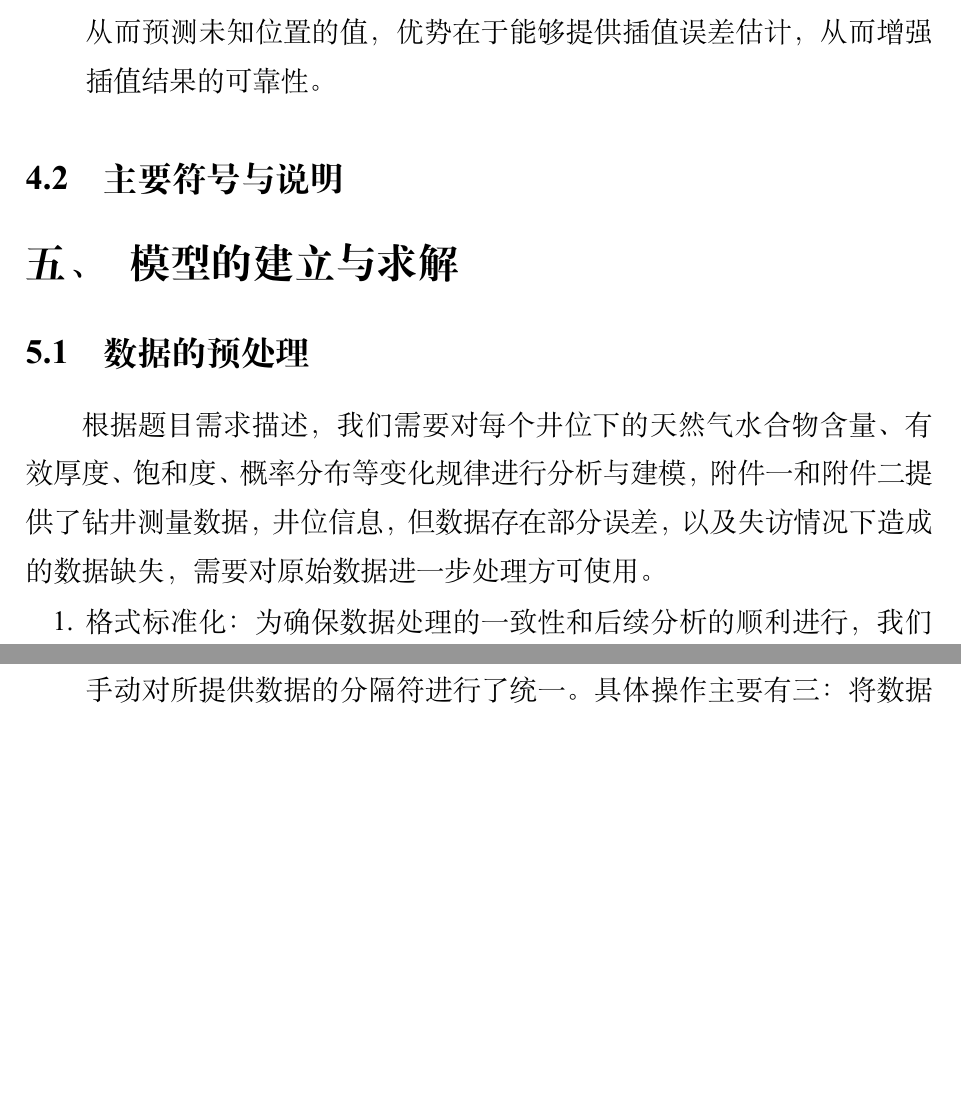
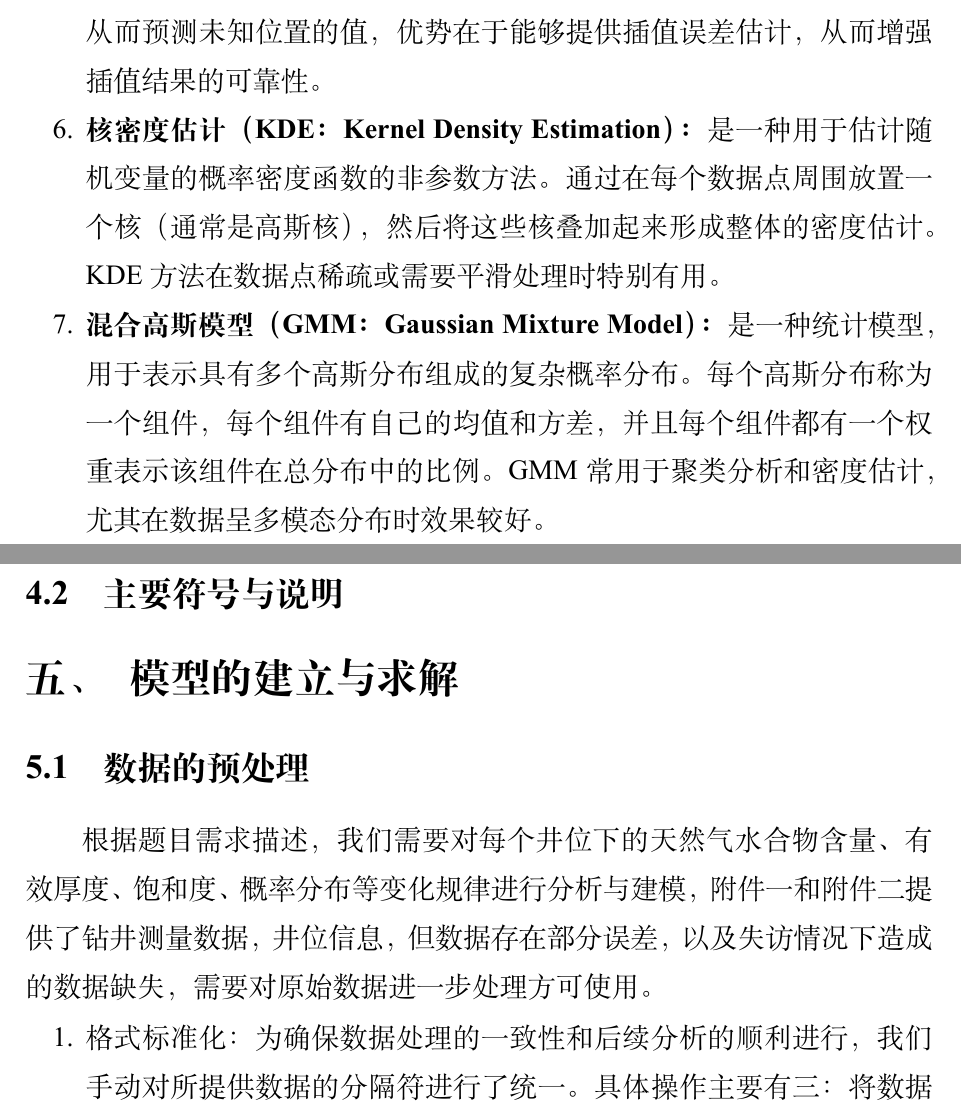
Before and after one commit to zivmax/model-2024c, a LaTeX document (paper/MathCapmain.tex): two parts of pages 7 and 8 of 35 before the commit and two parts of pages 7 and 8 of 36 after it, joined at a grey line, cut so that both start at the same text, the shorter picture padded with empty space. Compiled offline with XeLaTeX.

Commit message:
更新符号说明和名词解释

```diff
--- a/paper/MathCapmain.tex
+++ b/paper/MathCapmain.tex
@@ -187,6 +183,12 @@
         是一种基于统计学的空间插值技术，广泛用于地质统计和空间分析。
         该方法利用变异函数来评估空间数据点之间的相关性，从而预测未知位置的值，
         优势在于能够提供插值误差估计，从而增强插值结果的可靠性。
+  \item \wordc{核密度估计（KDE：Kernel Density Estimation）：}
+        是一种用于估计随机变量的概率密度函数的非参数方法。通过在每个数据点周围放置一个核（通常是高斯核），然后将这些核叠加起来形成整体的密度估计。
+        KDE方法在数据点稀疏或需要平滑处理时特别有用。
+  \item \wordc{混合高斯模型（GMM：Gaussian Mixture Model）：}
+        是一种统计模型，用于表示具有多个高斯分布组成的复杂概率分布。每个高斯分布称为一个组件，每个组件有自己的均值和方差，并且每个组件都有一个权重表示该组件在总分布中的比例。
+        GMM常用于聚类分析和密度估计，尤其在数据呈多模态分布时效果较好。
 \end{enumerate}
 
 
```
Also changed, not shown: paper/MathCapmain.tex (10 more changed lines).
